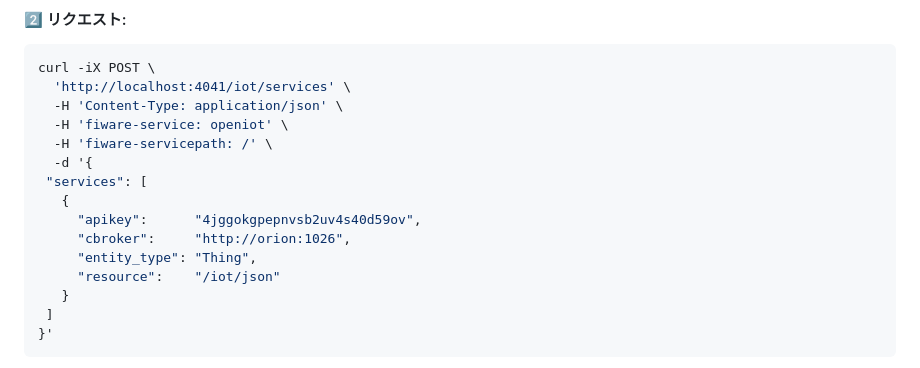
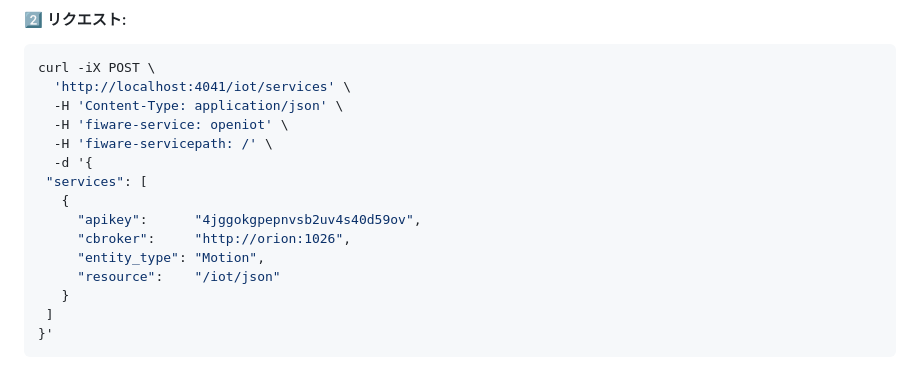
Before and after one commit to FIWARE/tutorials.IoT-Agent-JSON, a Markdown page: README.ja.md, the part around the change. GitHub-like rendering.

Commit message:
also fix in ja version

```diff
--- a/README.ja.md
+++ b/README.ja.md
@@ -605,7 +605,7 @@ curl -iX POST \
    {
      "apikey":      "4jggokgpepnvsb2uv4s40d59ov",
      "cbroker":     "http://orion:1026",
-     "entity_type": "Thing",
+     "entity_type": "Motion",
      "resource":    "/iot/json"
    }
  ]
```
